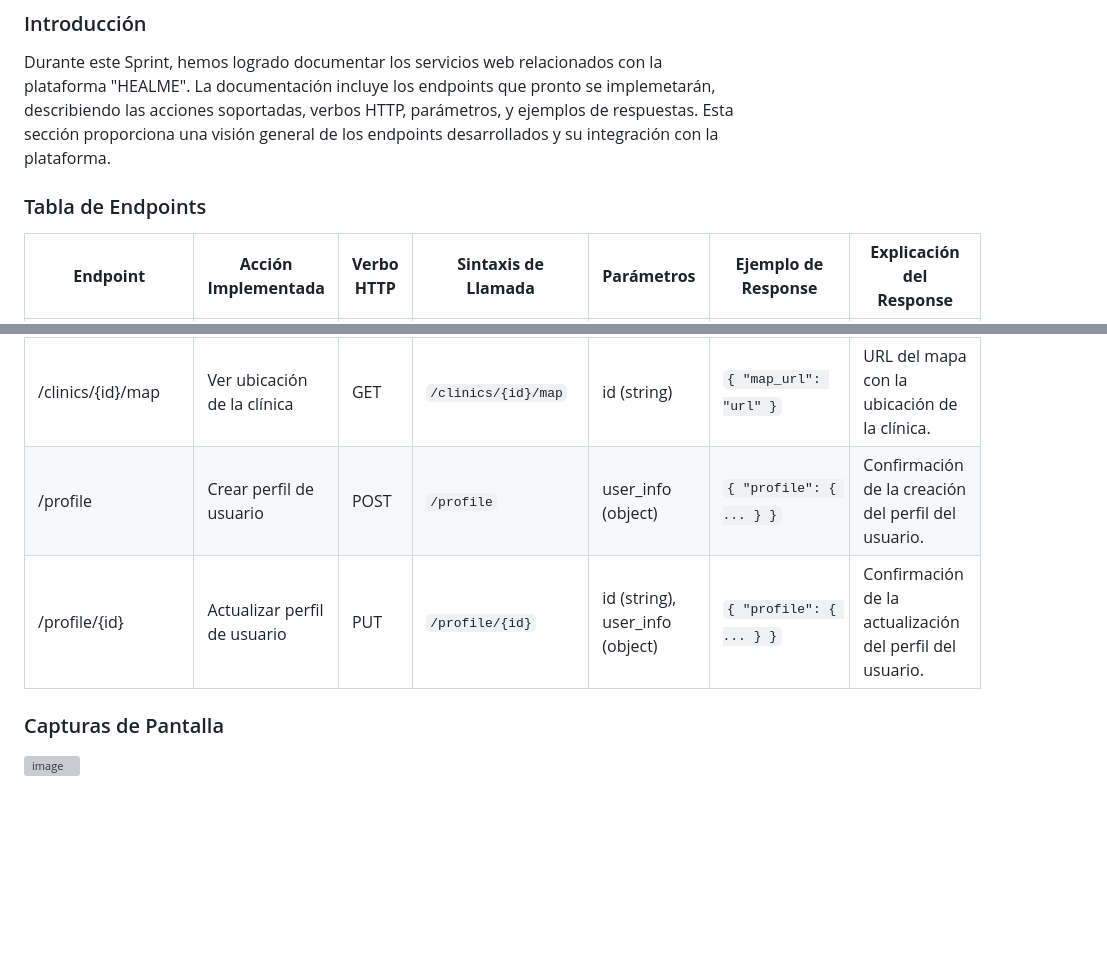
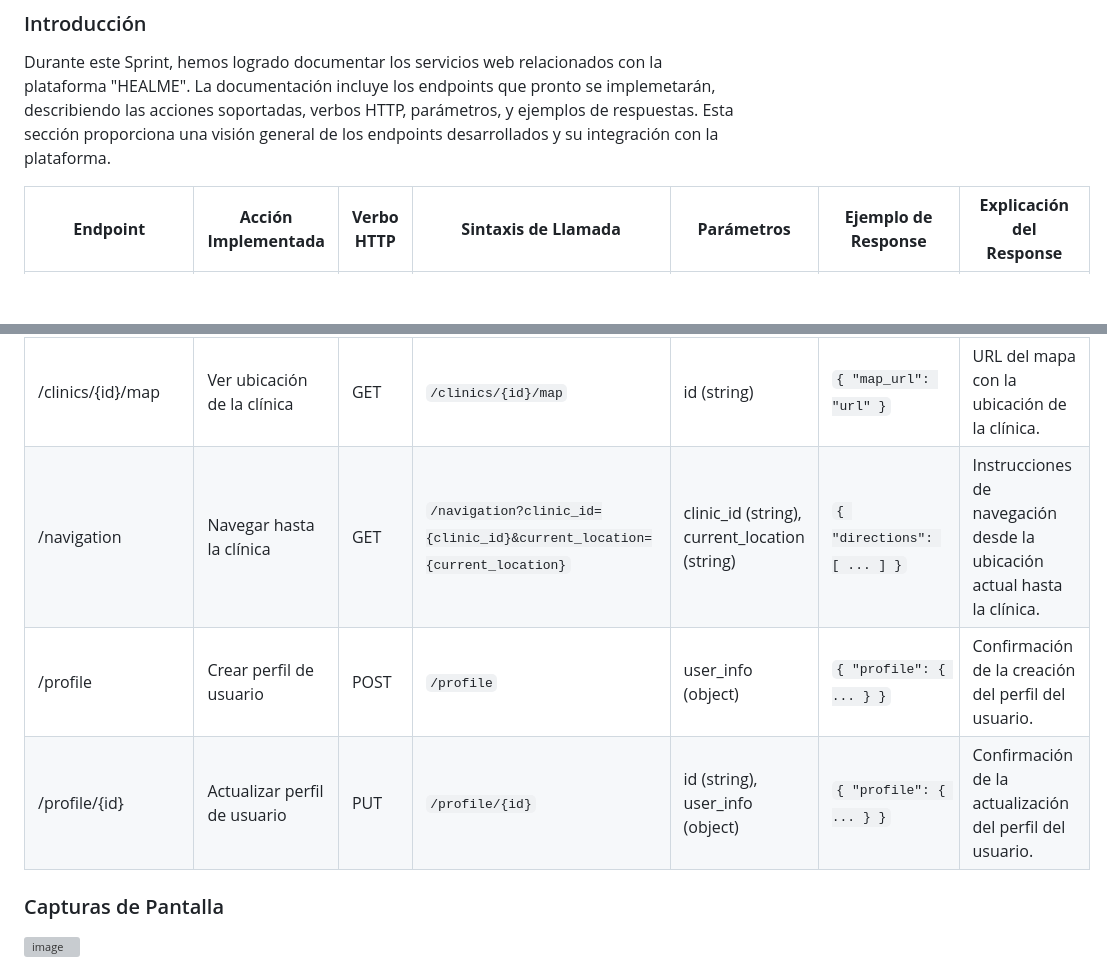
Before and after one commit to Roiander/HealMe, a Markdown page: README.md, 2 parts joined by grey strips. Rendered like a GitHub page; blank space fills up the shorter version; grey boxes are pictures that could not be loaded.

```diff
--- a/README.md
+++ b/README.md
@@ -863,8 +863,6 @@ Durante este Sprint, se realizaron pruebas automatizadas para asegurar el correc
 ### Introducción
 Durante este Sprint, hemos logrado documentar los servicios web relacionados con la plataforma "HEALME". La documentación incluye los endpoints que pronto se implemetarán, describiendo las acciones soportadas, verbos HTTP, parámetros, y ejemplos de respuestas. Esta sección proporciona una visión general de los endpoints desarrollados y su integración con la plataforma.
 
-### Tabla de Endpoints
-
 | **Endpoint**       | **Acción Implementada**          | **Verbo HTTP** | **Sintaxis de Llamada**                         | **Parámetros**                    | **Ejemplo de Response**          | **Explicación del Response**                                               |
 |--------------------|---------------------------------|----------------|-------------------------------------------------|----------------------------------|----------------------------------|---------------------------------------------------------------------------|
 | /clinics/search    | Buscar clínicas cercanas         | GET            | `/clinics/search?location={location}`           | location (string)                | `{ "clinics": [ ... ] }`         | Lista de clínicas cercanas con detalles básicos.                           |
@@ -874,8 +872,9 @@ Durante este Sprint, hemos logrado documentar los servicios web relacionados con
 | /appointments      | Reservar cita médica             | POST           | `/appointments`                                 | clinic_id (string), date (string), time (string) | `{ "appointment": { ... } }` | Confirmación de la reserva de cita médica.                                |
 | /appointments/{id} | Confirmación de la reserva       | GET            | `/appointments/{id}`                            | id (string)                      | `{ "appointment": { ... } }`     | Confirmación de detalles de la cita médica.                               |
 | /clinics/{id}/map  | Ver ubicación de la clínica      | GET            | `/clinics/{id}/map`                             | id (string)                      | `{ "map_url": "url" }`           | URL del mapa con la ubicación de la clínica.                               |
+| /navigation        | Navegar hasta la clínica          | GET            | `/navigation?clinic_id={clinic_id}&current_location={current_location}` | clinic_id (string), current_location (string) | `{ "directions": [ ... ] }`  | Instrucciones de navegación desde la ubicación actual hasta la clínica.    |
 | /profile           | Crear perfil de usuario           | POST           | `/profile`                                      | user_info (object)               | `{ "profile": { ... } }`         | Confirmación de la creación del perfil del usuario.                        |
-| /profile/{id}      | Actualizar perfil de usuario      | PUT            | `/profile/{id}`                                 | id (string), user_info (object)  | `{ "profile": { ... } }`         | Confirmación de la actualización del perfil del usuario.                   |
+| /profile/{id}      | Actualizar perfil de usuario      | PUT            | `/profile/{id}`                                 | id (string), user_info (object)  | `{ "profile": { ... } }`         | Confirmación de la actualización del perfil del usuario.                   |                 |
 
 ### Capturas de Pantalla
 
```
